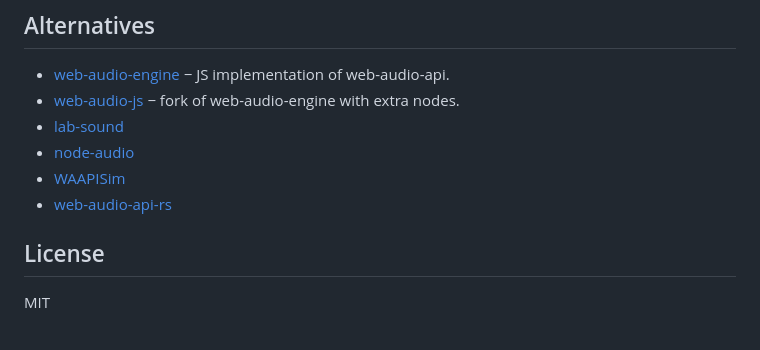
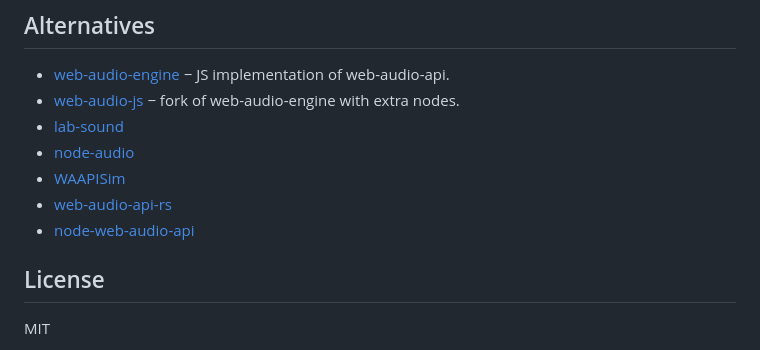
Before and after one commit to audiojs/web-audio-api, a Markdown page: README.md, the part around the change. Drawn GitHub-style.

```diff
--- a/README.md
+++ b/README.md
@@ -146,6 +146,7 @@ To test `AudioParam` against `AudioParam` implemented in a browser, open `test/m
 * [node-audio](https://ghub.io/node-audio)
 * [WAAPISim](https://github.com/g200kg/WAAPISim)
 * [web-audio-api-rs](https://github.com/orottier/web-audio-api-rs)
+* [node-web-audio-api](https://github.com/ircam-ismm/node-web-audio-api)
 
 ## License
 
```
